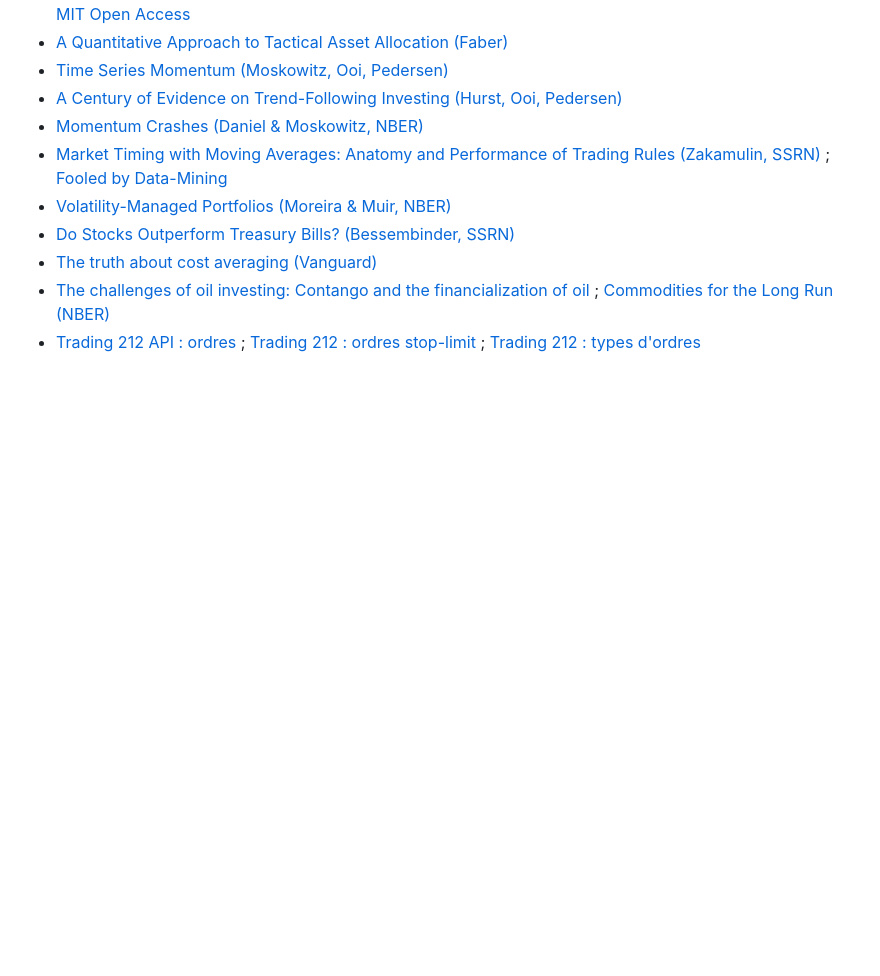
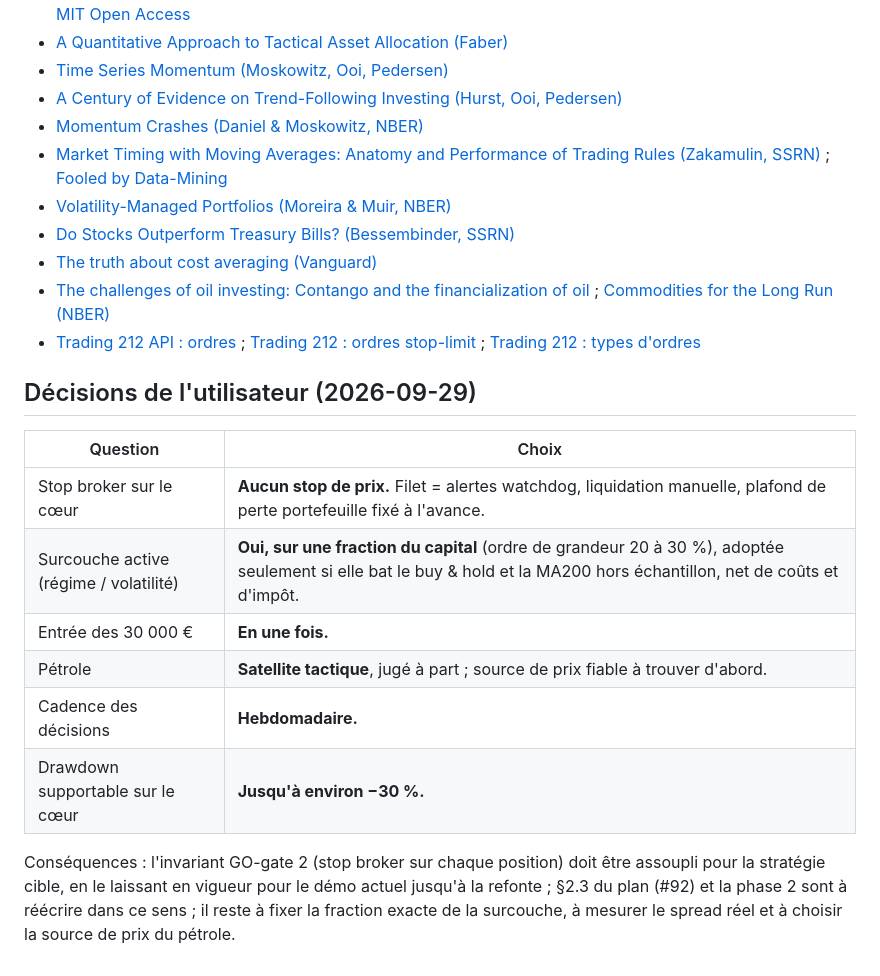
Before and after one commit to laurentvv/Trading-AI, a Markdown page: docs/STOPS_ET_VISION_MOYEN_LONG_TERME_2026-09-29.md, the part around the change. Rendered like a GitHub page; blank space fills up the shorter version.

Commit message:
docs: décisions de l'utilisateur sur stops, surcouche, entrée, pétrole, cadence
Co-Authored-By: Claude Sonnet 5.5 <noreply@anthropic.com>

```diff
--- a/docs/STOPS_ET_VISION_MOYEN_LONG_TERME_2026-09-29.md
+++ b/docs/STOPS_ET_VISION_MOYEN_LONG_TERME_2026-09-29.md
@@ -191,3 +191,16 @@ Le stop fixe −20 % se déclenche une fois et coûte 2,6 points de CAGR : la po
 - [The truth about cost averaging (Vanguard)](https://www.nl.vanguard/professional/vanguard-365/cost-averaging)
 - [The challenges of oil investing: Contango and the financialization of oil](https://www.sciencedirect.com/science/article/abs/pii/S0140988321003315) ; [Commodities for the Long Run (NBER)](https://www.nber.org/system/files/working_papers/w22793/w22793.pdf)
 - [Trading 212 API : ordres](https://docs.trading212.com/api/orders/orders) ; [Trading 212 : ordres stop-limit](https://helpcentre.trading212.com/hc/en-us/articles/360007081297-Stop-Limit-Orders) ; [Trading 212 : types d'ordres](https://www.trading212.com/learn/investing-101/order-types-for-stocks)
+
+## Décisions de l'utilisateur (2026-09-29)
+
+| Question | Choix |
+|---|---|
+| Stop broker sur le cœur | **Aucun stop de prix.** Filet = alertes watchdog, liquidation manuelle, plafond de perte portefeuille fixé à l'avance. |
+| Surcouche active (régime / volatilité) | **Oui, sur une fraction du capital** (ordre de grandeur 20 à 30 %), adoptée seulement si elle bat le buy & hold et la MA200 hors échantillon, net de coûts et d'impôt. |
+| Entrée des 30 000 € | **En une fois.** |
+| Pétrole | **Satellite tactique**, jugé à part ; source de prix fiable à trouver d'abord. |
+| Cadence des décisions | **Hebdomadaire.** |
+| Drawdown supportable sur le cœur | **Jusqu'à environ −30 %.** |
+
+Conséquences : l'invariant GO-gate 2 (stop broker sur chaque position) doit être assoupli pour la stratégie cible, en le laissant en vigueur pour le démo actuel jusqu'à la refonte ; §2.3 du plan (#92) et la phase 2 sont à réécrire dans ce sens ; il reste à fixer la fraction exacte de la surcouche, à mesurer le spread réel et à choisir la source de prix du pétrole.
```
